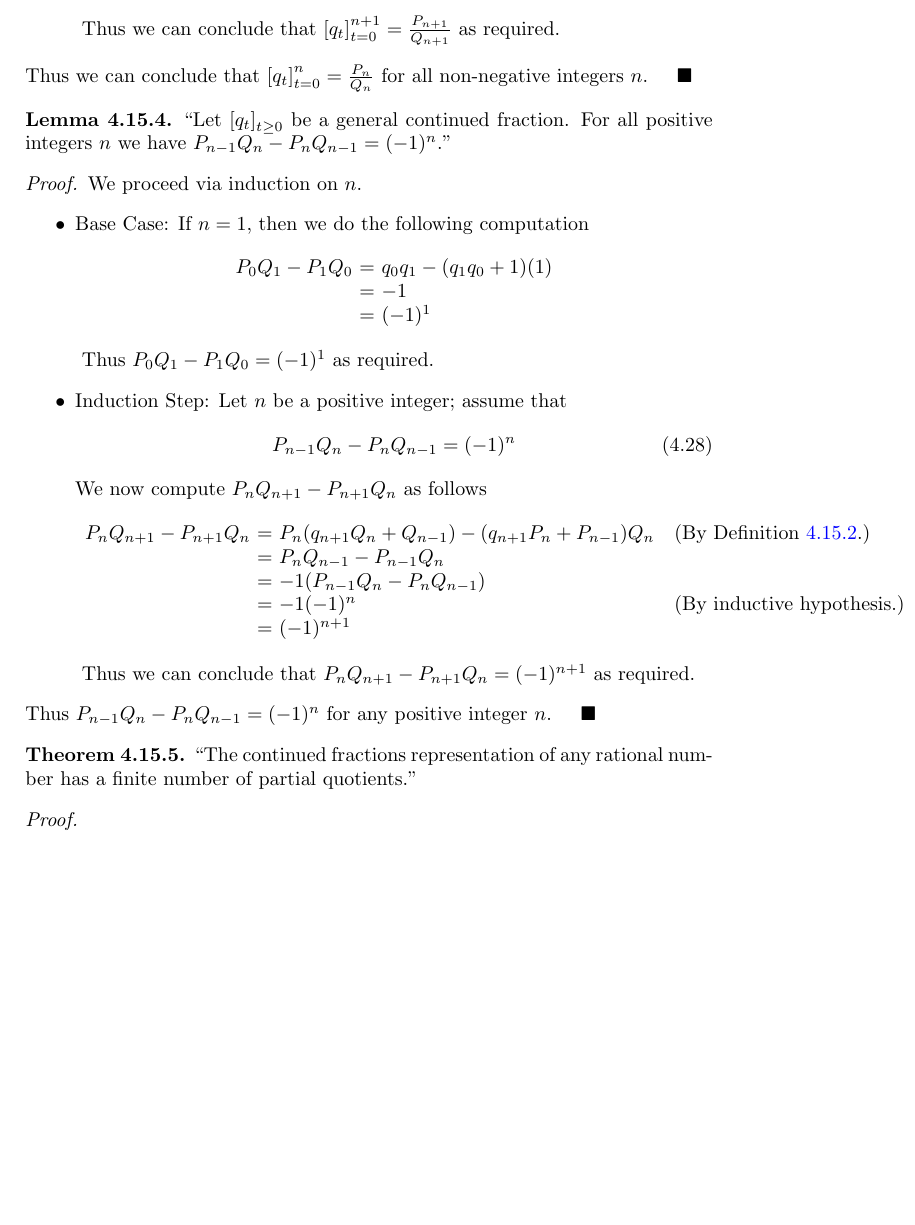
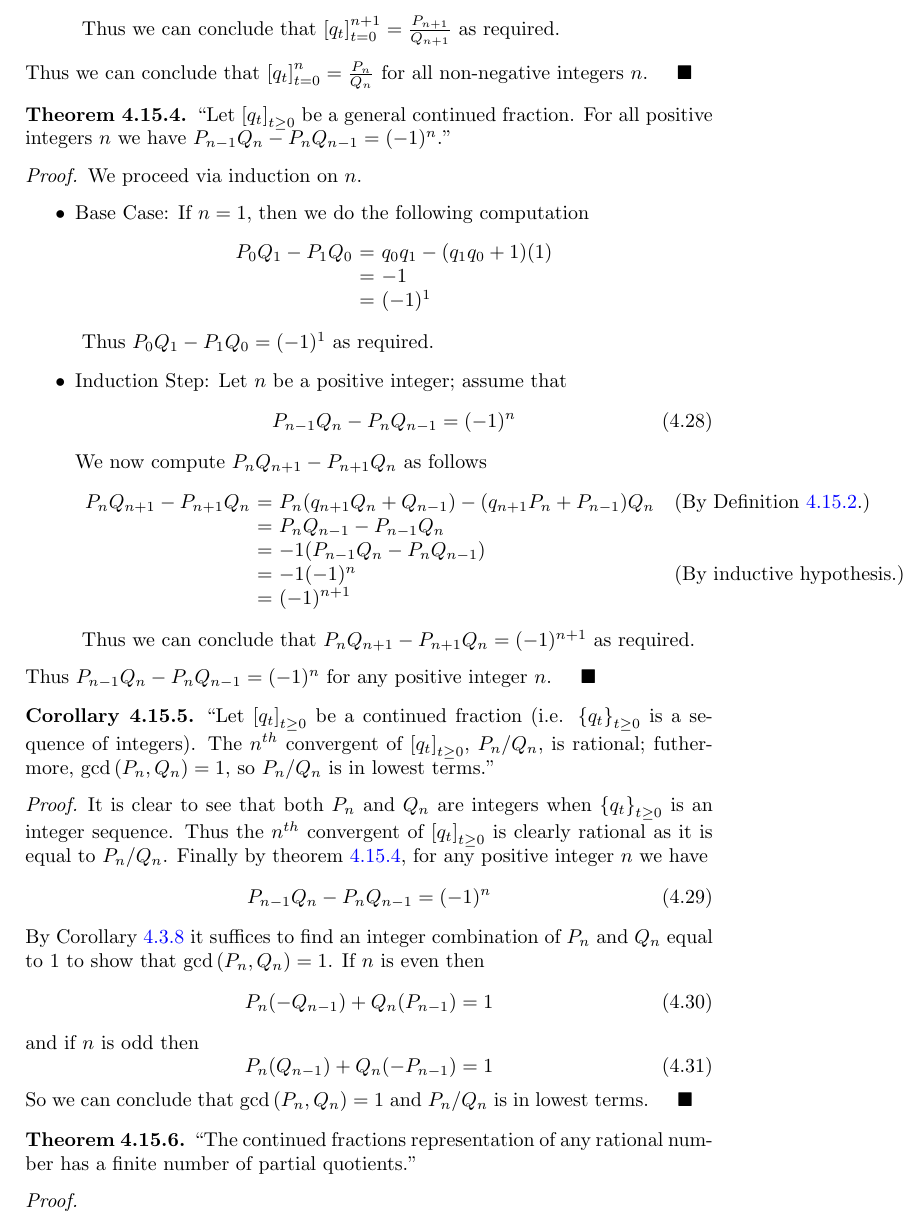
Before and after one commit to samtcmu/bookofproofs, a LaTeX thesis (bookofproofs.tex, which reads chapters/number-theory.tex): part of page 68 of 80, cut so that both start at the same text, the shorter picture padded with empty space. Compiled offline with pdfLaTeX.

Commit message:
Proved that our algorithm for generating n^th convergents gives convergents that are in lowest terms.

```diff
--- a/chapters/number-theory.tex
+++ b/chapters/number-theory.tex
@@ -1503,10 +1504,11 @@
             Thus we can conclude that $\fcf{q_t}{t = 0}{n} = \frac{P_n}{Q_n}$
             for all non-negative integers $n$. \QED
         \end{proof}
-        \begin{lemma}
+        \begin{theorem}
             $``$Let \cf{q_t}{t \ge 0} be a general continued fraction. For all positive integers
             $n$ we have $P_{n - 1}Q_{n} - P_{n}Q_{n - 1} = (-1)^{n}$.''
-        \end{lemma}
+            \label{Cont. Frac. Lowest. Terms.}
+        \end{theorem}
         \begin{proof}
             We proceed via induction on $n$.
             \begin{itemize}
@@ -1537,6 +1539,36 @@
             \end{itemize}
             Thus $P_{n - 1}Q_{n} - P_{n}Q_{n - 1} = (-1)^{n}$ for any positive
             integer $n$. \QED
+        \end{proof}
+        \begin{corollary}
+            $``$Let \cf{q_t}{t \ge 0} be a continued fraction (i.e.
+            \seq{q_t}{t \ge 0} is a sequence of integers). The $n^{th}$
+            convergent of \cf{q_t}{t \ge 0}, $P_n / Q_n$, is rational;
+            futhermore, $\gcd{P_n}{Q_n} = 1$, so $P_n / Q_n$ is in lowest
+            terms.''
+        \end{corollary}
+        \begin{proof}
+            It is clear to see that both $P_n$ and $Q_n$ are integers when
+            \seq{q_t}{t \ge 0} is an integer sequence. Thus the $n^{th}$
+            convergent of \cf{q_t}{t \ge 0} is clearly rational as it is equal
+            to $P_n / Q_n$. Finally by theorem \ref{Cont. Frac. Lowest. Terms.},
+            for any positive integer $n$ we have
+            \begin{equation}
+                \label{Cont. Frac. GCD Eq 1}
+                P_{n - 1} Q_n - P_n Q_{n - 1} = (-1)^n
+            \end{equation}
+            By Corollary \ref{ax + by = n <==> gcd(a, b) | n} it suffices to find
+            an integer combination of $P_n$ and $Q_n$ equal to 1 to show that
+            $\gcd{P_n}{Q_n} = 1$. If $n$ is even then
+            \begin{equation}
+                P_n (-Q_{n - 1}) + Q_n (P_{n - 1}) = 1
+            \end{equation}
+            and if $n$ is odd then
+            \begin{equation}
+                P_{n} (Q_{n - 1}) + Q_n(-P_{n - 1}) = 1
+            \end{equation}
+            So we can conclude that $\gcd{P_n}{Q_n} = 1$ and $P_n / Q_n$ is in
+            lowest terms. \QED
         \end{proof}
         \begin{theorem}
             ``The continued fractions representation of any rational number has a finite number
```
Also changed, not shown: chapters/probability-discrete.tex (+1 -1 lines), chapters/number-theory.tex (3 more changed lines).
